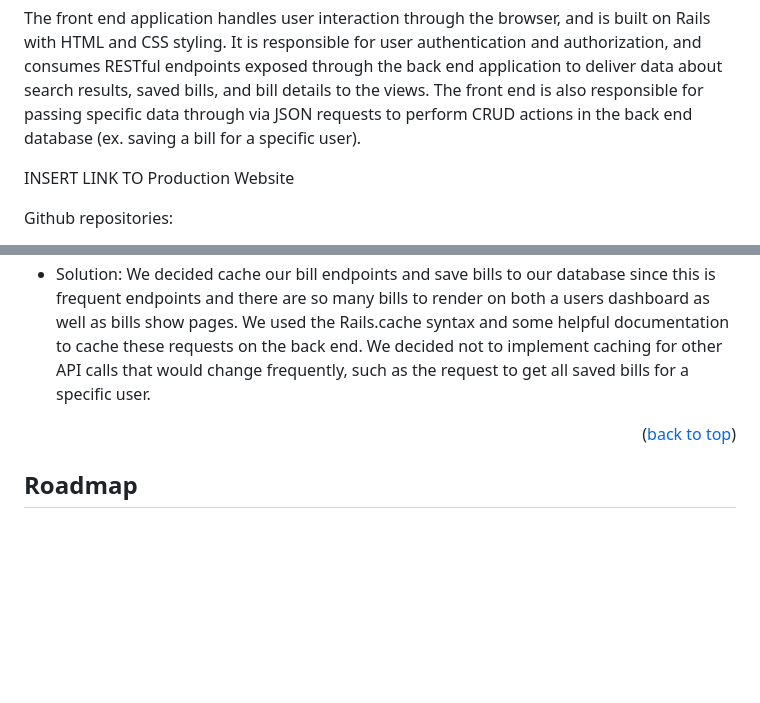
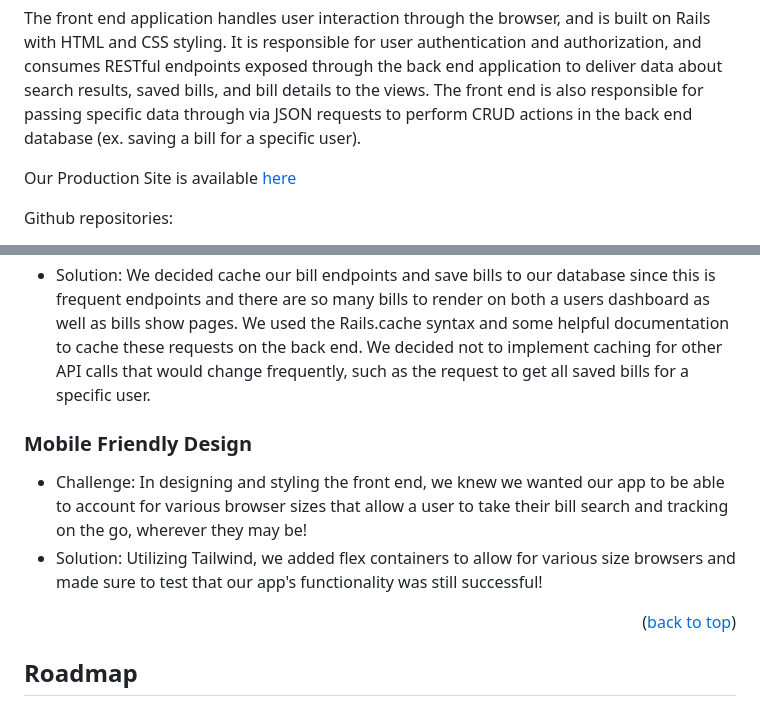
Before and after one commit to jcjurado3/civic_voice_plus_fe, a Markdown page: README.md, 2 parts joined by grey strips. Drawn GitHub-style; blank space fills up the shorter version.

```diff
--- a/README.md
+++ b/README.md
@@ -63,7 +63,7 @@ CivicVoicePlus ("CV+") is a civic data tool which aims to educate and inform use
 
 The front end application handles user interaction through the browser, and is built on Rails with HTML and CSS styling. It is responsible for user authentication and authorization, and consumes RESTful endpoints exposed through the back end application to deliver data about search results, saved bills, and bill details to the views. The front end is also responsible for passing specific data through via JSON requests to perform CRUD actions in the back end database (ex. saving a bill for a specific user).
 
-INSERT LINK TO Production Website
+Our Production Site is available [here](https://civic-voice-plus-fe.onrender.com/)
 
 Github repositories:
 * Front End: [![Github][Github]][project-fe-gh-url]
@@ -189,6 +191,10 @@ As part of the Consultancy project requirements, the CivicVoicePlus team challen
 ### Caching
 * Challenge: Two of the API endpoints that expose data for the front end of our application rely on both database queries and external API calls, which significantly slowed down the processing time and resulted in a less-than-ideal experience for our users. Additionally, we were hitting rate limits on our API endpoints.
 * Solution: We decided cache our bill endpoints and save bills to our database since this is frequent endpoints and there are so many bills to render on both a users dashboard as well as bills show pages. We used the Rails.cache syntax and some helpful documentation to cache these requests on the back end. We decided not to implement caching for other API calls that would change frequently, such as the request to get all saved bills for a specific user.
+
+### Mobile Friendly Design
+* Challenge: In designing and styling the front end, we knew we wanted our app to be able to account for various browser sizes that allow a user to take their bill search and tracking on the go, wherever they may be!
+* Solution: Utilizing Tailwind, we added flex containers to allow for various size browsers and made sure to test that our app's functionality was still successful!
 
 <p align="right">(<a href="#readme-top">back to top</a>)</p>
 
```
Also changed, not shown: other parts of README.md (+10 -8 lines), app/assets/images/bills search.png (added), app/assets/images/dashboard.png (added), app/assets/images/main_page_logged_in.png (renamed from app/assets/images/main page logged in.png), app/assets/images/main_page_user.png (renamed from app/assets/images/main page _ user.png), app/assets/images/main_page_visitor.png (added), app/assets/images/user edit categories.png (added).
